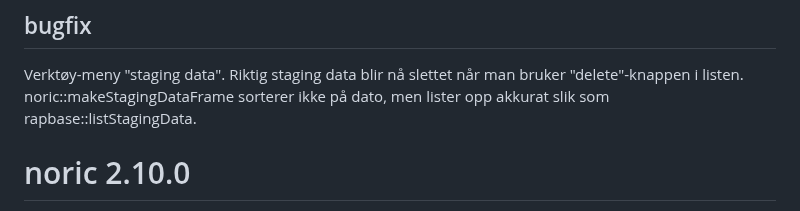
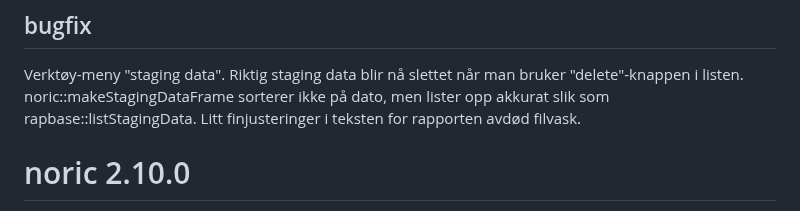
Before and after one commit to Rapporteket/NORIC, a Markdown page: NEWS.md, the part around the change. Rendered like a GitHub page.

```diff
--- a/NEWS.md
+++ b/NEWS.md
@@ -4,6 +4,7 @@
 Verktøy-meny "staging data". Riktig staging data blir nå slettet når man bruker
 "delete"-knappen i listen. noric::makeStagingDataFrame sorterer ikke på dato,
 men lister opp akkurat slik som rapbase::listStagingData.
+Litt finjusteringer i teksten for rapporten avdød filvask.
 
 
 # noric 2.10.0
```
